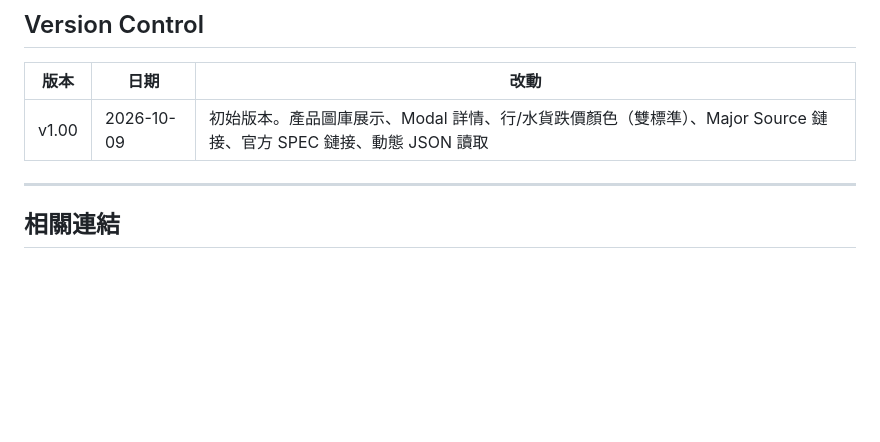
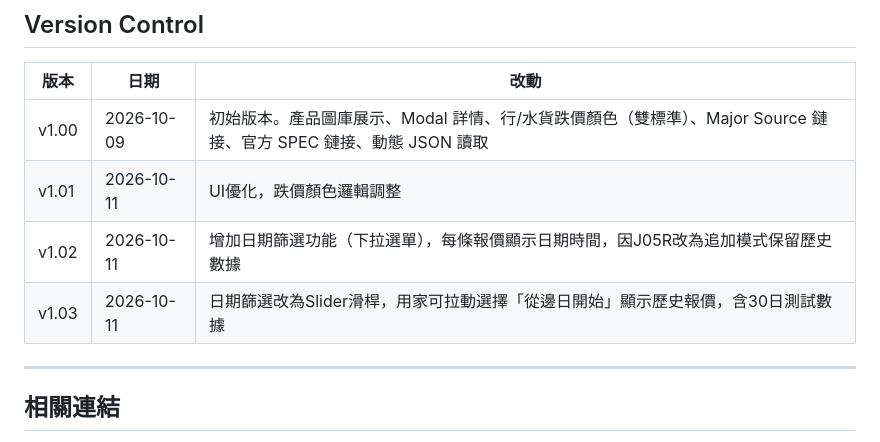
Before and after one commit to hkharrycheng/purchase-target, a Markdown page: README.md, the part around one of its changes. GitHub-like rendering; blank space fills up the shorter version.

Commit message:
Update README.md v1.03

```diff
--- a/README.md
+++ b/README.md
@@ -202,6 +202,9 @@ ADHOC 呼叫 J00 → 生成 products.json → 上傳 GitHub → HTML 自動更
 | 版本 | 日期 | 改動 |
 |------|------|------|
 | v1.00 | 2026-10-09 | 初始版本。產品圖庫展示、Modal 詳情、行/水貨跌價顏色（雙標準）、Major Source 鏈接、官方 SPEC 鏈接、動態 JSON 讀取 |
+| v1.01 | 2026-10-11 | UI優化，跌價顏色邏輯調整 |
+| v1.02 | 2026-10-11 | 增加日期篩選功能（下拉選單），每條報價顯示日期時間，因J05R改為追加模式保留歷史數據 |
+| v1.03 | 2026-10-11 | 日期篩選改為Slider滑桿，用家可拉動選擇「從邊日開始」顯示歷史報價，含30日測試數據 |
 
 ---
 
```
Also changed, not shown: other parts of README.md (+1 -1 lines).
